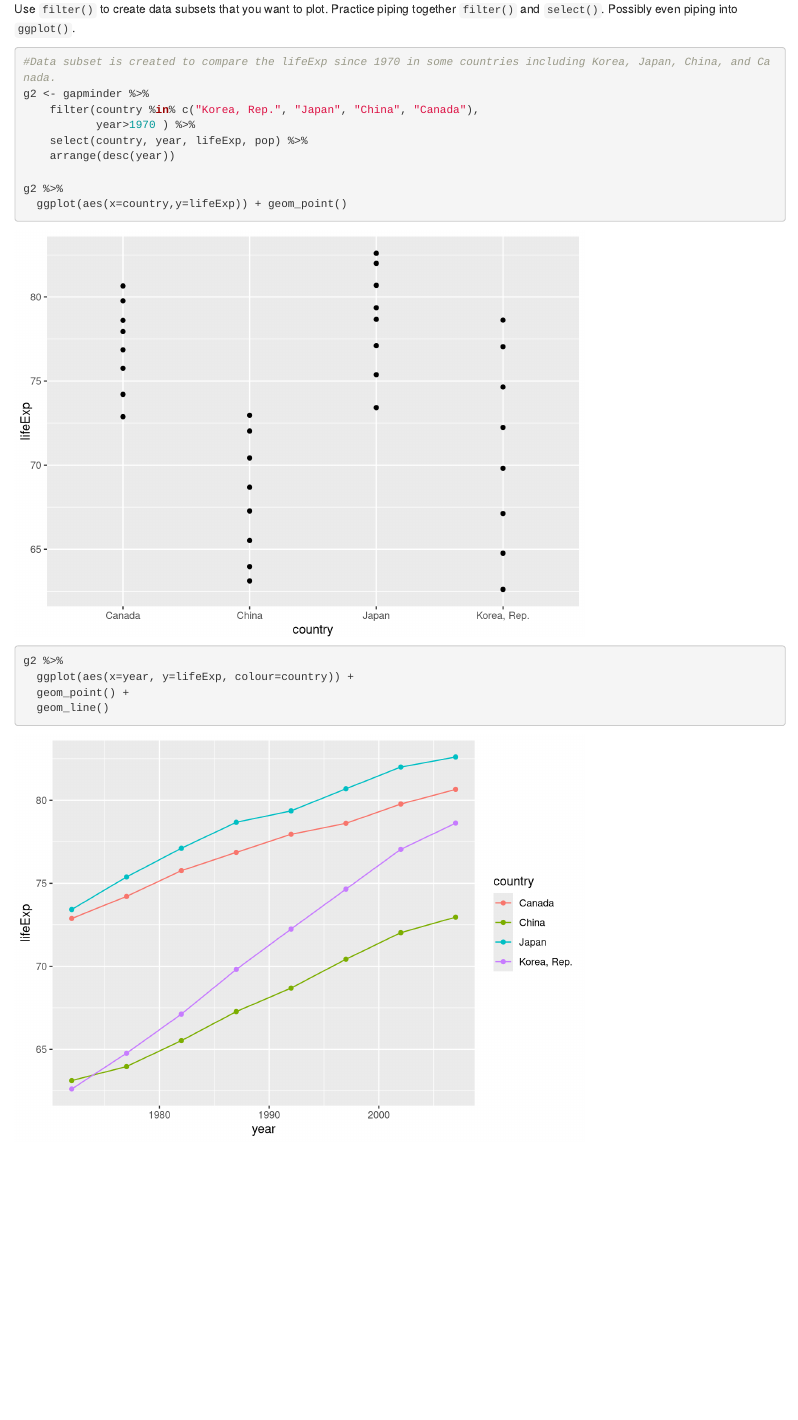
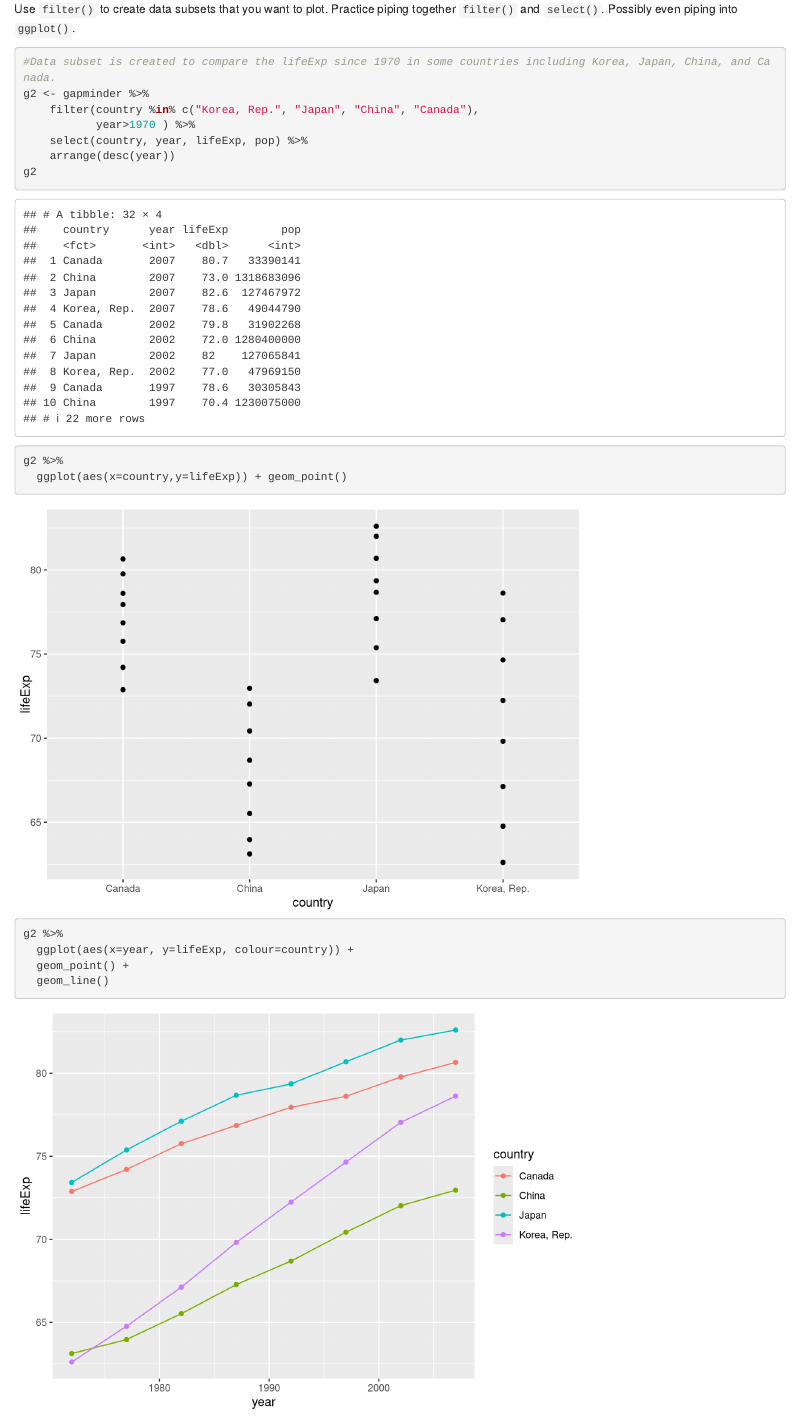
Before and after one commit to bcahn7/STAT545-hw-An-Byeongchan, an R Markdown document (hw02/STAT545-hw02-An-Byeongchan.Rmd): the page in a window 1100 px wide, from 7350 px down. Rendered offline with R 4.5, knitr and Pandoc, with nearby package versions; the gapminder table comes from the copy in Python's plotly package.

Commit message:
editing some details

```diff
--- a/hw02/STAT545-hw02-An-Byeongchan.Rmd
+++ b/hw02/STAT545-hw02-An-Byeongchan.Rmd
@@ -125,7 +125,7 @@ g2 <- gapminder %>%
            year>1970 ) %>%
     select(country, year, lifeExp, pop) %>%
     arrange(desc(year))
-
+g2
 g2 %>%
   ggplot(aes(x=country,y=lifeExp)) + geom_point()
 
```
Also changed, not shown: hw02/STAT545-hw02-An-Byeongchan.html, hw02/STAT545-hw02-An-Byeongchan.md.
